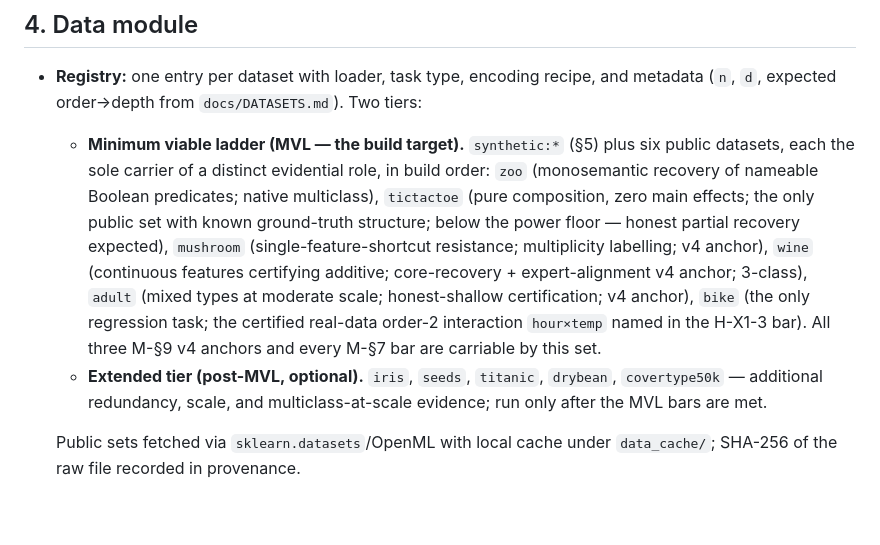
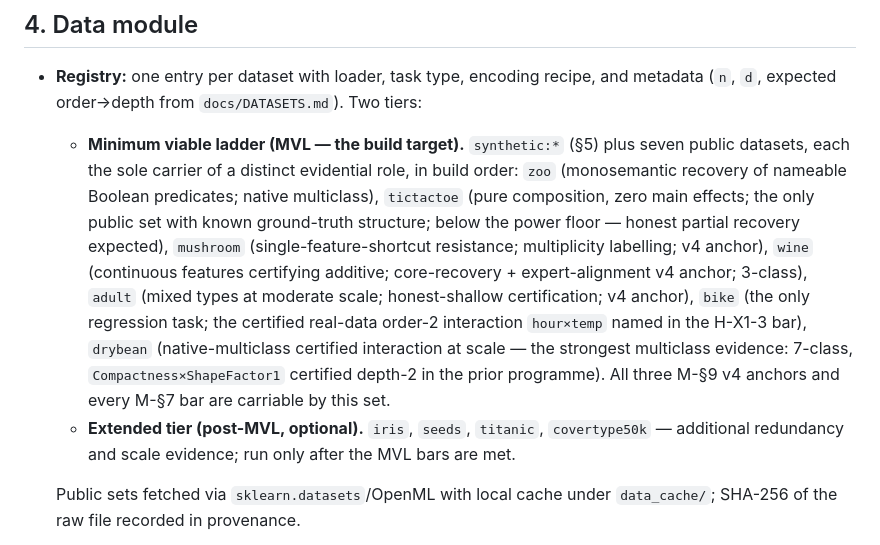
Before and after one commit to Vasily0rlov/xplain-x1, a Markdown page: docs/SOLUTION-SPECIFICATION.md, the part around the change. Drawn GitHub-style; blank space fills up the shorter version.

Commit message:
Reinstate Dry Bean into the minimum viable ladder
Co-Authored-By: Claude Fable 5 <noreply@anthropic.com>
Claude-Session: https://claude.ai/code/session_016xQPPcTobEDYRcJeUwKQr7

```diff
--- a/docs/SOLUTION-SPECIFICATION.md
+++ b/docs/SOLUTION-SPECIFICATION.md
@@ -72,8 +72,8 @@ docs/
 
 - **Registry:** one entry per dataset with loader, task type, encoding recipe, and metadata
   (`n`, `d`, expected order→depth from `docs/DATASETS.md`). Two tiers:
-  - **Minimum viable ladder (MVL — the build target).** `synthetic:*` (§5) plus six public
-    datasets, each the sole carrier of a distinct evidential role, in build order:
+  - **Minimum viable ladder (MVL — the build target).** `synthetic:*` (§5) plus seven
+    public datasets, each the sole carrier of a distinct evidential role, in build order:
     `zoo` (monosemantic recovery of nameable Boolean predicates; native multiclass),
     `tictactoe` (pure composition, zero main effects; the only public set with known
     ground-truth structure; below the power floor — honest partial recovery expected),
@@ -81,11 +81,12 @@ docs/
     `wine` (continuous features certifying additive; core-recovery + expert-alignment v4
     anchor; 3-class), `adult` (mixed types at moderate scale; honest-shallow certification;
     v4 anchor), `bike` (the only regression task; the certified real-data order-2
-    interaction `hour×temp` named in the H-X1-3 bar). All three M-§9 v4 anchors and every
-    M-§7 bar are carriable by this set.
-  - **Extended tier (post-MVL, optional).** `iris`, `seeds`, `titanic`, `drybean`,
-    `covertype50k` — additional redundancy, scale, and multiclass-at-scale evidence; run
-    only after the MVL bars are met.
+    interaction `hour×temp` named in the H-X1-3 bar), `drybean` (native-multiclass
+    certified interaction at scale — the strongest multiclass evidence: 7-class,
+    `Compactness×ShapeFactor1` certified depth-2 in the prior programme). All three M-§9
+    v4 anchors and every M-§7 bar are carriable by this set.
+  - **Extended tier (post-MVL, optional).** `iris`, `seeds`, `titanic`, `covertype50k` —
+    additional redundancy and scale evidence; run only after the MVL bars are met.
 
   Public sets fetched via `sklearn.datasets`/OpenML with local cache under `data_cache/`;
   SHA-256 of the raw file recorded in provenance.
```
Also changed, not shown: docs/METHOD-SPECIFICATION.md (+5 -5 lines).
